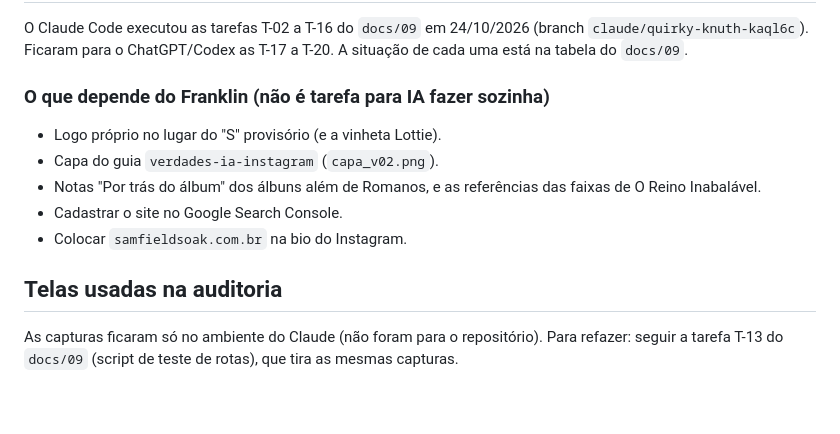
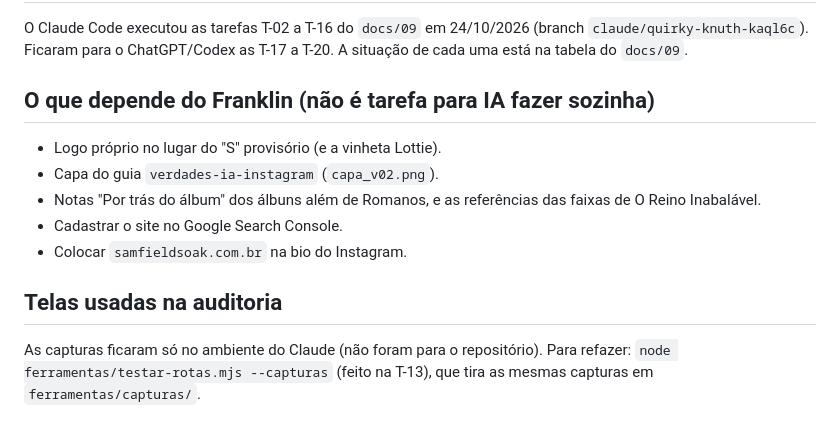
Before and after one commit to nilknarfsam/site-samfieldsoak, a Markdown page: docs/08-auditoria-2026-10-24.md, the part around the change. GitHub-like rendering.

Commit message:
docs(auditoria): ajusta título e nota das capturas
Co-Authored-By: Claude Opus 5.5 <noreply@anthropic.com>
Claude-Session: https://claude.ai/code/session_01WwPrCsV6JcJcTmen8N2NPP

```diff
--- a/docs/08-auditoria-2026-10-24.md
+++ b/docs/08-auditoria-2026-10-24.md
@@ -80,7 +80,7 @@ Cada item tem um código. O plano em `docs/09` usa os mesmos códigos.
 
 O Claude Code executou as tarefas T-02 a T-16 do `docs/09` em 24/10/2026 (branch `claude/quirky-knuth-kaql6c`). Ficaram para o ChatGPT/Codex as T-17 a T-20. A situação de cada uma está na tabela do `docs/09`.
 
-### O que depende do Franklin (não é tarefa para IA fazer sozinha)
+## O que depende do Franklin (não é tarefa para IA fazer sozinha)
 
 - Logo próprio no lugar do "S" provisório (e a vinheta Lottie).
 - Capa do guia `verdades-ia-instagram` (`capa_v02.png`).
@@ -90,4 +90,4 @@ O Claude Code executou as tarefas T-02 a T-16 do `docs/09` em 24/10/2026 (branch
 
 ## Telas usadas na auditoria
 
-As capturas ficaram só no ambiente do Claude (não foram para o repositório). Para refazer: seguir a tarefa T-13 do `docs/09` (script de teste de rotas), que tira as mesmas capturas.
+As capturas ficaram só no ambiente do Claude (não foram para o repositório). Para refazer: `node ferramentas/testar-rotas.mjs --capturas` (feito na T-13), que tira as mesmas capturas em `ferramentas/capturas/`.
```
